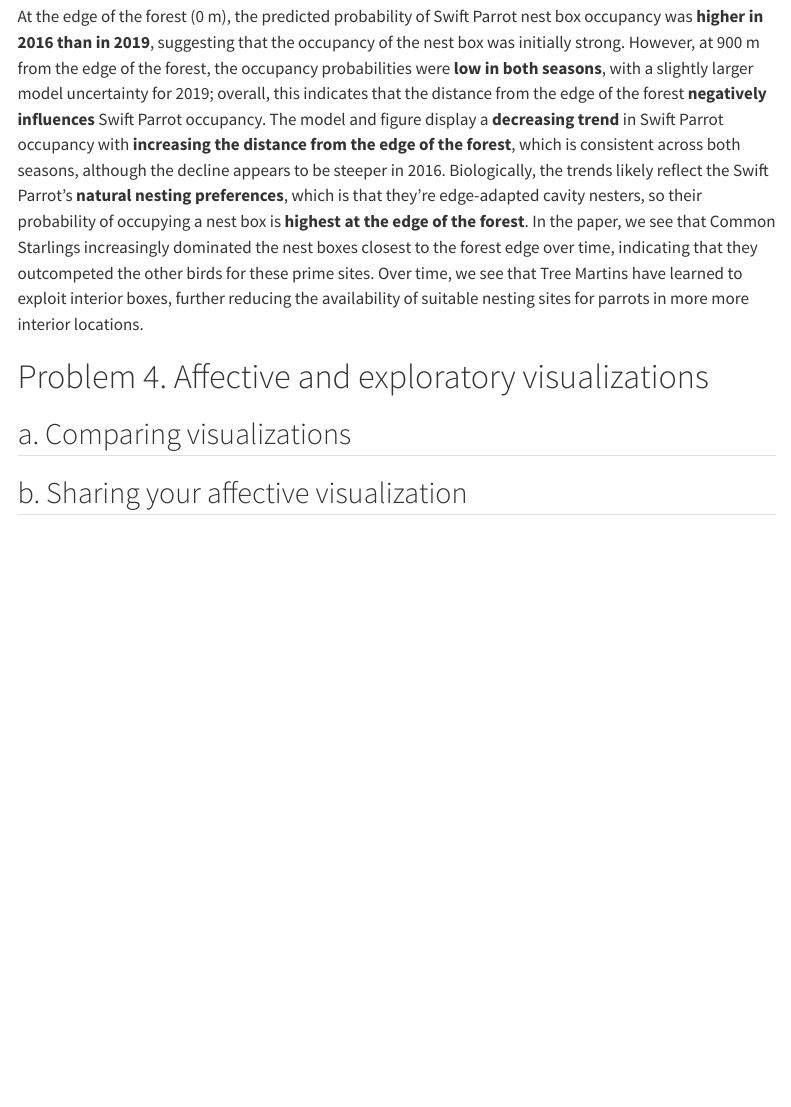
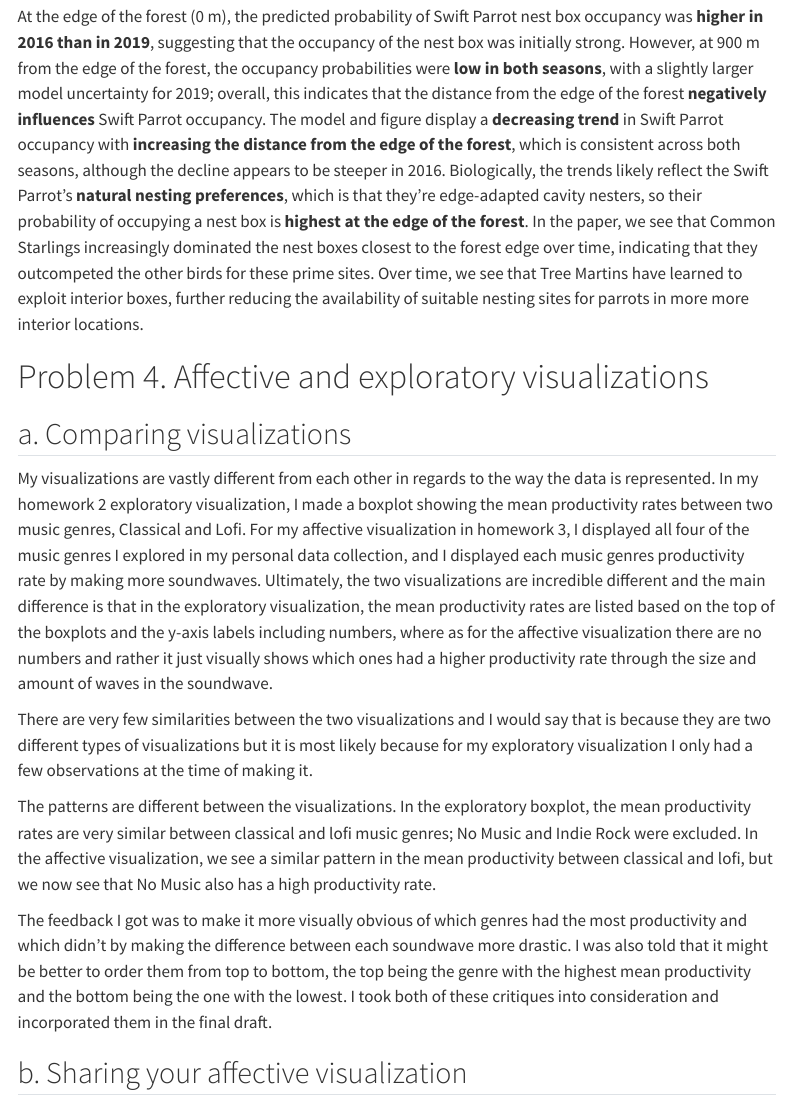
Before and after one commit to lperusa7/ENVS-193DS_spring-2025_final, a Quarto document (code/final.qmd): the page in a window 1100 px wide, from 9370 px down. Rendered offline with R 4.5, knitr and Pandoc in place of Quarto, with nearby package versions; code that draws random numbers runs with fixed seeds of ours; some code elsewhere in the file could not run offline; menus at the side of the page are left out; long lines of code are wrapped; column names are cleaned by a stand-in for the janitor package.

Commit message:
answering problem 4 part a and starting part b, also creating media folder

```diff
--- a/code/final.qmd
+++ b/code/final.qmd
@@ -352,3 +352,11 @@ Biologically, the trends likely reflect the Swift Parrot's **natural nesting pre
 
 ## a. Comparing visualizations
 
+My visualizations are vastly different from each other in regards to the way the data is represented. In my homework 2 exploratory visualization, I made a boxplot showing the mean productivity rates between two music genres, Classical and Lofi. For my affective visualization in homework 3, I displayed all four of the music genres I explored in my personal data collection, and I
+displayed each music genres productivity rate by making more soundwaves. Ultimately, the two visualizations are incredible different and the main difference is that in the exploratory visualization, the mean productivity rates are listed based on the top of the boxplots and the y-axis labels including numbers, where as for the affective visualization there are no numbers and rather it just visually shows which ones had a higher productivity rate through the size and amount of waves in the soundwave.
+
+There are very few similarities between the two visualizations and I would say that is because they are two different types of visualizations but it is most likely because for my exploratory visualization I only had a few observations at the time of making it.
+
+The patterns are different between the visualizations. In the exploratory boxplot, the mean productivity rates are very similar between classical and lofi music genres; No Music and Indie Rock were excluded. In the affective visualization, we see a similar pattern in the mean productivity between classical and lofi, but we now see that No Music also has a high productivity rate.
+
+The feedback I got was to make it more visually obvious of which genres had the most productivity and which didn't by making the difference between each soundwave more drastic. I was also told that it might be better to order them from top to bottom, the top being the genre with the highest mean productivity and the bottom being the one with the lowest. I took both of these critiques into consideration and incorporated them in the final draft.
```
Also changed, not shown: media/final_draft_affective_visualization.jpg (added), code/final.qmd (6 more changed lines), 1 other file.
